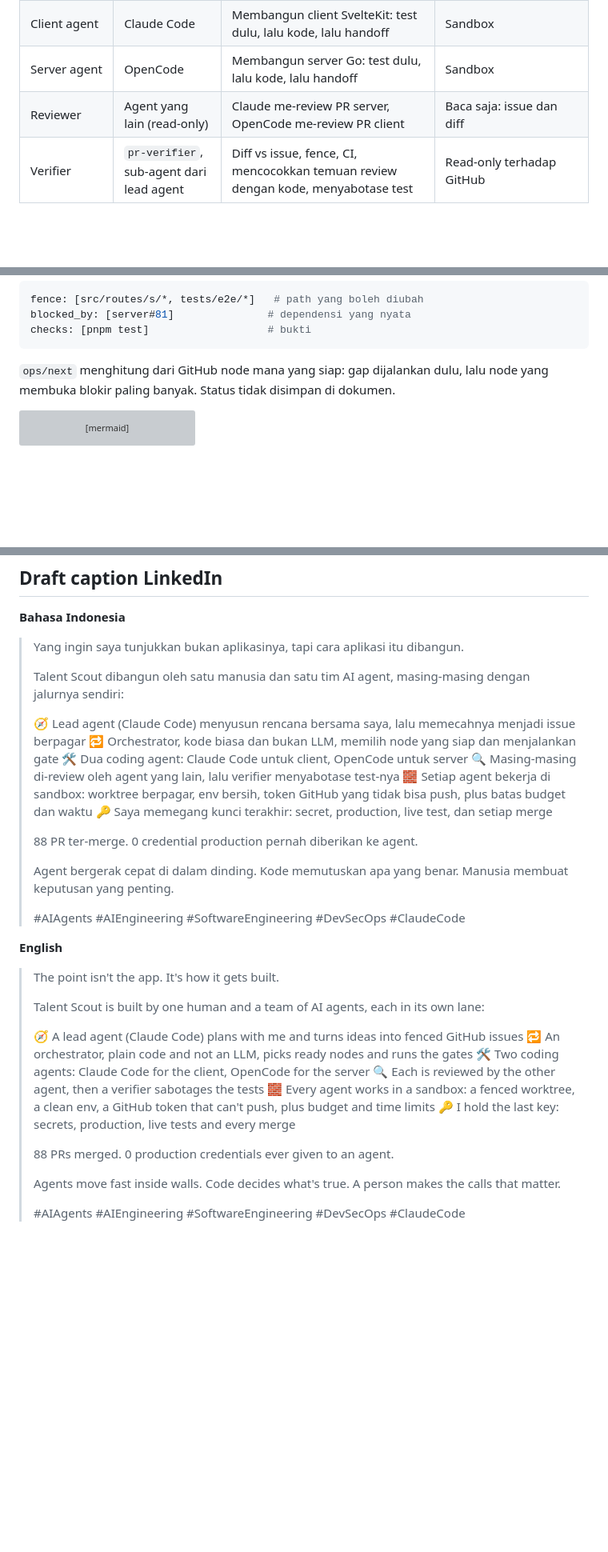
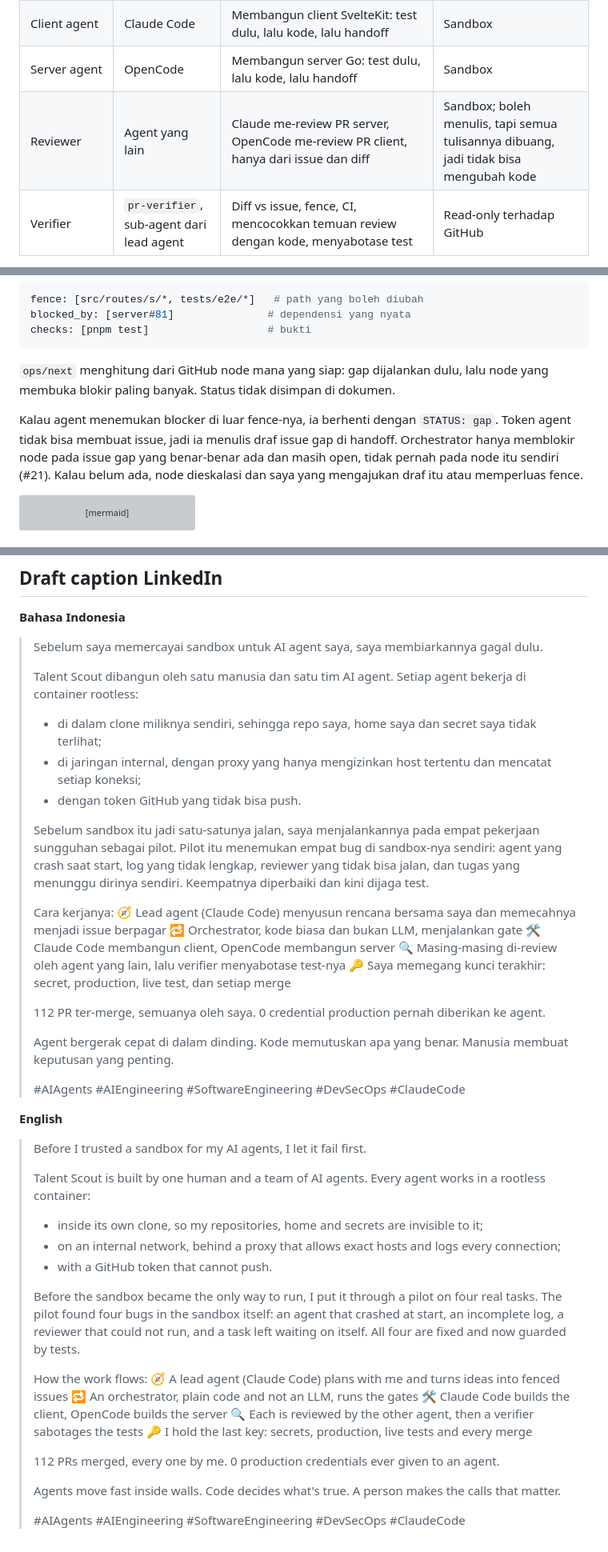
Before and after one commit to aangwijaya/talent-scout, a Markdown page: FLOWS.md, 3 parts joined by grey strips. Shown at 80% size. Drawn GitHub-style; blank space fills up the shorter version; grey boxes are pictures that could not be loaded.

````diff
--- a/FLOWS.md
+++ b/FLOWS.md
@@ -31,7 +32,7 @@ Untuk me-render ulang: `node media/render-slides.mjs linkedin-workflow talent-sc
 | Orchestrator | `ops/run` (kode biasa, bukan LLM) | Memilih node yang siap, membuat sandbox, menjalankan gate, push dan membuka PR, memulai review | Login `gh` saya, hanya untuk push dan PR |
 | Client agent | Claude Code | Membangun client SvelteKit: test dulu, lalu kode, lalu handoff | Sandbox |
 | Server agent | OpenCode | Membangun server Go: test dulu, lalu kode, lalu handoff | Sandbox |
-| Reviewer | Agent yang lain (read-only) | Claude me-review PR server, OpenCode me-review PR client | Baca saja: issue dan diff |
+| Reviewer | Agent yang lain | Claude me-review PR server, OpenCode me-review PR client, hanya dari issue dan diff | Sandbox; boleh menulis, tapi semua tulisannya dibuang, jadi tidak bisa mengubah kode |
 | Verifier | `pr-verifier`, sub-agent dari lead agent | Diff vs issue, fence, CI, mencocokkan temuan review dengan kode, menyabotase test | Read-only terhadap GitHub |
 
 
@@ -78,6 +79,8 @@ checks: [pnpm test]                   # bukti
 
 `ops/next` menghitung dari GitHub node mana yang siap: gap dijalankan dulu, lalu node yang membuka blokir paling banyak. Status tidak disimpan di dokumen.
 
+Kalau agent menemukan blocker di luar fence-nya, ia berhenti dengan `STATUS: gap`. Token agent tidak bisa membuat issue, jadi ia menulis draf issue gap di handoff. Orchestrator hanya memblokir node pada issue gap yang benar-benar ada dan masih open, tidak pernah pada node itu sendiri (#21). Kalau belum ada, node dieskalasi dan saya yang mengajukan draf itu atau memperluas fence.
+
 ```mermaid
 flowchart LR
   S81["server#81 ✓"]:::done --> C82["client#82 ▶"]:::ready
@@ -221,18 +237,23 @@ flowchart LR
 
 **Bahasa Indonesia**
 
-> Yang ingin saya tunjukkan bukan aplikasinya, tapi cara aplikasi itu dibangun.
+> Sebelum saya memercayai sandbox untuk AI agent saya, saya membiarkannya gagal dulu.
 >
-> Talent Scout dibangun oleh satu manusia dan satu tim AI agent, masing-masing dengan jalurnya sendiri:
+> Talent Scout dibangun oleh satu manusia dan satu tim AI agent. Setiap agent bekerja di container rootless:
+> - di dalam clone miliknya sendiri, sehingga repo saya, home saya dan secret saya tidak terlihat;
+> - di jaringan internal, dengan proxy yang hanya mengizinkan host tertentu dan mencatat setiap koneksi;
+> - dengan token GitHub yang tidak bisa push.
 >
-> 🧭 Lead agent (Claude Code) menyusun rencana bersama saya, lalu memecahnya menjadi issue berpagar
-> 🔁 Orchestrator, kode biasa dan bukan LLM, memilih node yang siap dan menjalankan gate
-> 🛠️ Dua coding agent: Claude Code untuk client, OpenCode untuk server
+> Sebelum sandbox itu jadi satu-satunya jalan, saya menjalankannya pada empat pekerjaan sungguhan sebagai pilot. Pilot itu menemukan empat bug di sandbox-nya sendiri: agent yang crash saat start, log yang tidak lengkap, reviewer yang tidak bisa jalan, dan tugas yang menunggu dirinya sendiri. Keempatnya diperbaiki dan kini dijaga test.
+>
+> Cara kerjanya:
+> 🧭 Lead agent (Claude Code) menyusun rencana bersama saya dan memecahnya menjadi issue berpagar
+> 🔁 Orchestrator, kode biasa dan bukan LLM, menjalankan gate
+> 🛠️ Claude Code membangun client, OpenCode membangun server
 > 🔍 Masing-masing di-review oleh agent yang lain, lalu verifier menyabotase test-nya
-> 🧱 Setiap agent bekerja di sandbox: worktree berpagar, env bersih, token GitHub yang tidak bisa push, plus batas budget dan waktu
 > 🔑 Saya memegang kunci terakhir: secret, production, live test, dan setiap merge
 >
-> 88 PR ter-merge. 0 credential production pernah diberikan ke agent.
+> 112 PR ter-merge, semuanya oleh saya. 0 credential production pernah diberikan ke agent.
 >
 > Agent bergerak cepat di dalam dinding. Kode memutuskan apa yang benar. Manusia membuat keputusan yang penting.
 >
@@ -240,18 +261,23 @@ flowchart LR
 
 **English**
 
-> The point isn't the app. It's how it gets built.
+> Before I trusted a sandbox for my AI agents, I let it fail first.
 >
-> Talent Scout is built by one human and a team of AI agents, each in its own lane:
+> Talent Scout is built by one human and a team of AI agents. Every agent works in a rootless container:
+> - inside its own clone, so my repositories, home and secrets are invisible to it;
+> - on an internal network, behind a proxy that allows exact hosts and logs every connection;
+> - with a GitHub token that cannot push.
 >
-> 🧭 A lead agent (Claude Code) plans with me and turns ideas into fenced GitHub issues
-> 🔁 An orchestrator, plain code and not an LLM, picks ready nodes and runs the gates
-> 🛠️ Two coding agents: Claude Code for the client, OpenCode for the server
+> Before the sandbox became the only way to run, I put it through a pilot on four real tasks. The pilot found four bugs in the sandbox itself: an agent that crashed at start, an incomplete log, a reviewer that could not run, and a task left waiting on itself. All four are fixed and now guarded by tests.
+>
+> How the work flows:
+> 🧭 A lead agent (Claude Code) plans with me and turns ideas into fenced issues
+> 🔁 An orchestrator, plain code and not an LLM, runs the gates
+> 🛠️ Claude Code builds the client, OpenCode builds the server
 > 🔍 Each is reviewed by the other agent, then a verifier sabotages the tests
-> 🧱 Every agent works in a sandbox: a fenced worktree, a clean env, a GitHub token that can't push, plus budget and time limits
 > 🔑 I hold the last key: secrets, production, live tests and every merge
 >
-> 88 PRs merged. 0 production credentials ever given to an agent.
+> 112 PRs merged, every one by me. 0 production credentials ever given to an agent.
 >
 > Agents move fast inside walls. Code decides what's true. A person makes the calls that matter.
 >
````
Also changed, not shown: other parts of FLOWS.md (+25 -11 lines), media/linkedin-workflow/slide-02.png, media/linkedin-workflow/slide-06.png, media/linkedin-workflow/slide-08.png, media/linkedin-workflow/slide-09.png (added), 2 other files.
